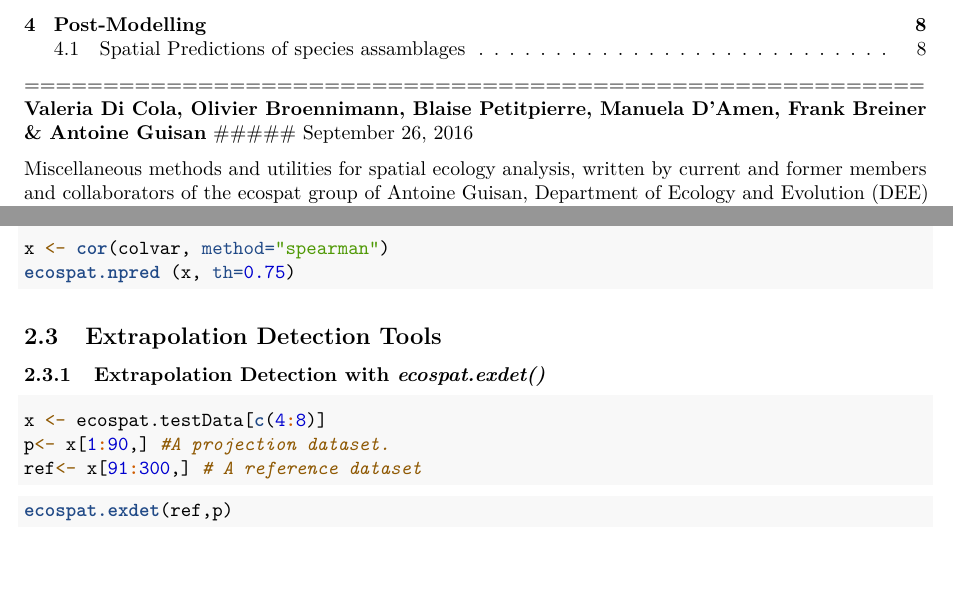
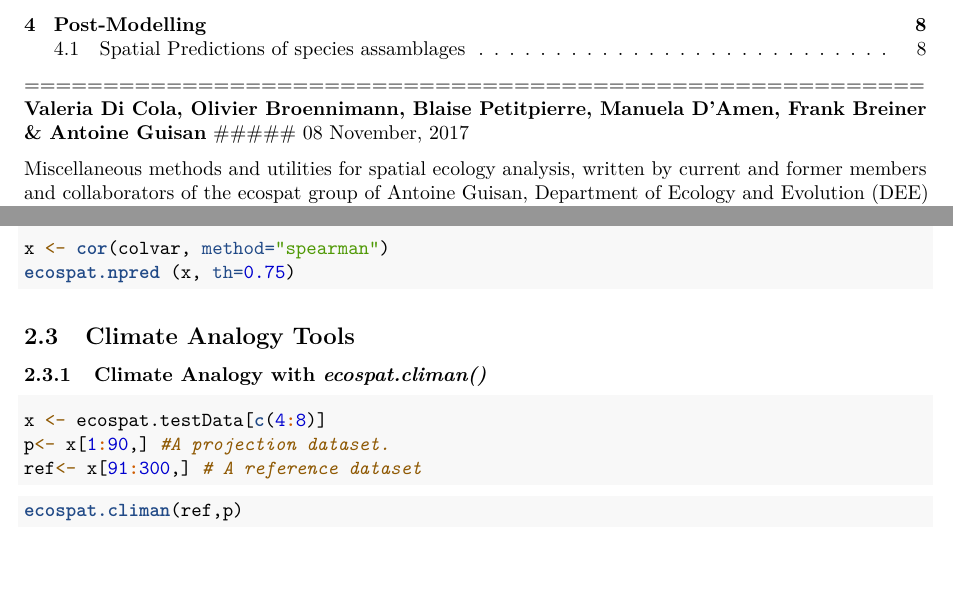
Before and after one commit to ecospat/ecospat, an R Markdown document (ecospat/vignettes/vignette_ecospat_package.Rmd): two parts of pages 1 and 2 of 9, joined at a grey line, cut so that both start at the same text. Rendered offline with R 4.5, knitr and Pandoc, then LaTeX, with nearby package versions; the code chunks are not run, so their results and figures are left out.

Commit message:
Update vignette_ecospat_package.Rmd

````diff
--- a/ecospat/vignettes/vignette_ecospat_package.Rmd
+++ b/ecospat/vignettes/vignette_ecospat_package.Rmd
@@ -11,7 +11,7 @@ vignette: >
 ---
 =========================================================
 **Valeria Di Cola, Olivier Broennimann, Blaise Petitpierre, Manuela D'Amen, Frank Breiner & Antoine Guisan**
-##### September 26, 2016
+##### 08 November, 2017
 
 Miscellaneous methods and utilities for spatial ecology analysis, written by current and former members and collaborators of the ecospat group of Antoine Guisan, Department of Ecology and Evolution (DEE) & Institute of Earth Surface Dynamics (IDYST), University of Lausanne, Switzerland.
 
@@ -95,10 +95,10 @@ ecospat.npred (x, th=0.75)
 ```
 
 
-## Extrapolation Detection Tools
+## Climate Analogy Tools
 
 
-### Extrapolation Detection with *ecospat.exdet()*
+### Climate Analogy with *ecospat.climan()*
 ```{r}
 x <- ecospat.testData[c(4:8)]
 p<- x[1:90,] #A projection dataset.
@@ -106,7 +106,7 @@ ref<- x[91:300,] # A reference dataset
 ```
 
 ```{r}
-ecospat.exdet(ref,p)
+ecospat.climan(ref,p)
 ```
 
 ### Extrapolation detection, creating a MESS object with *ecospat.mess()*
````
